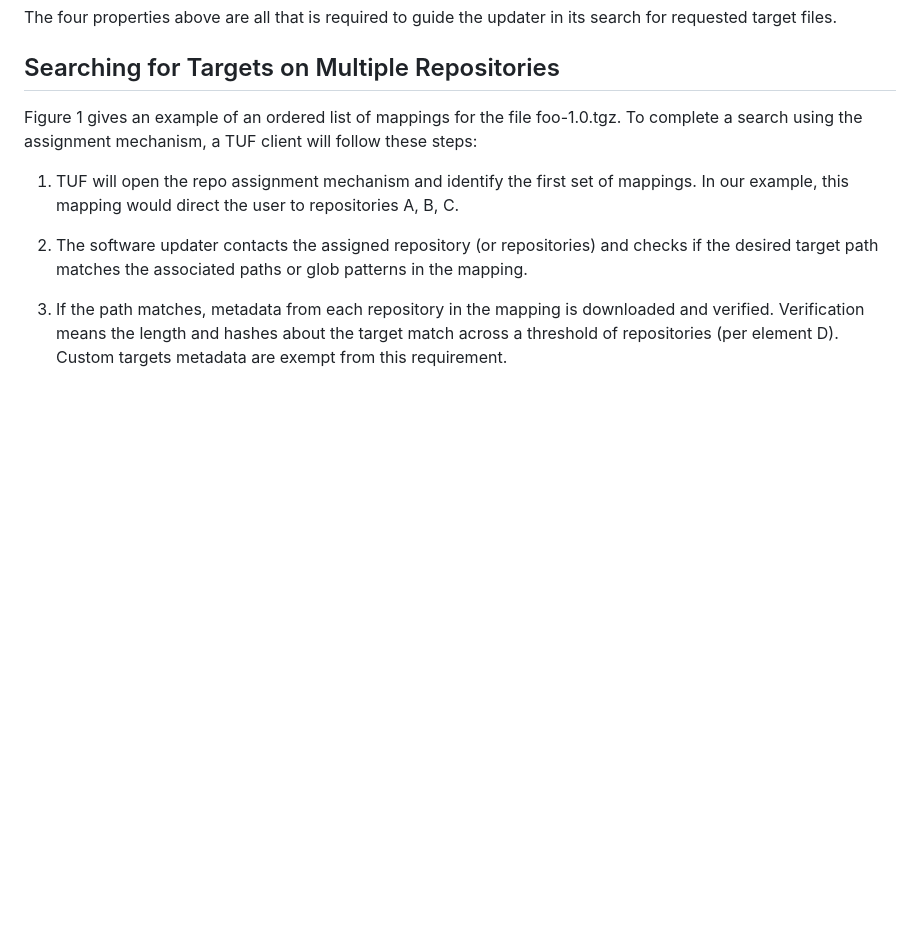
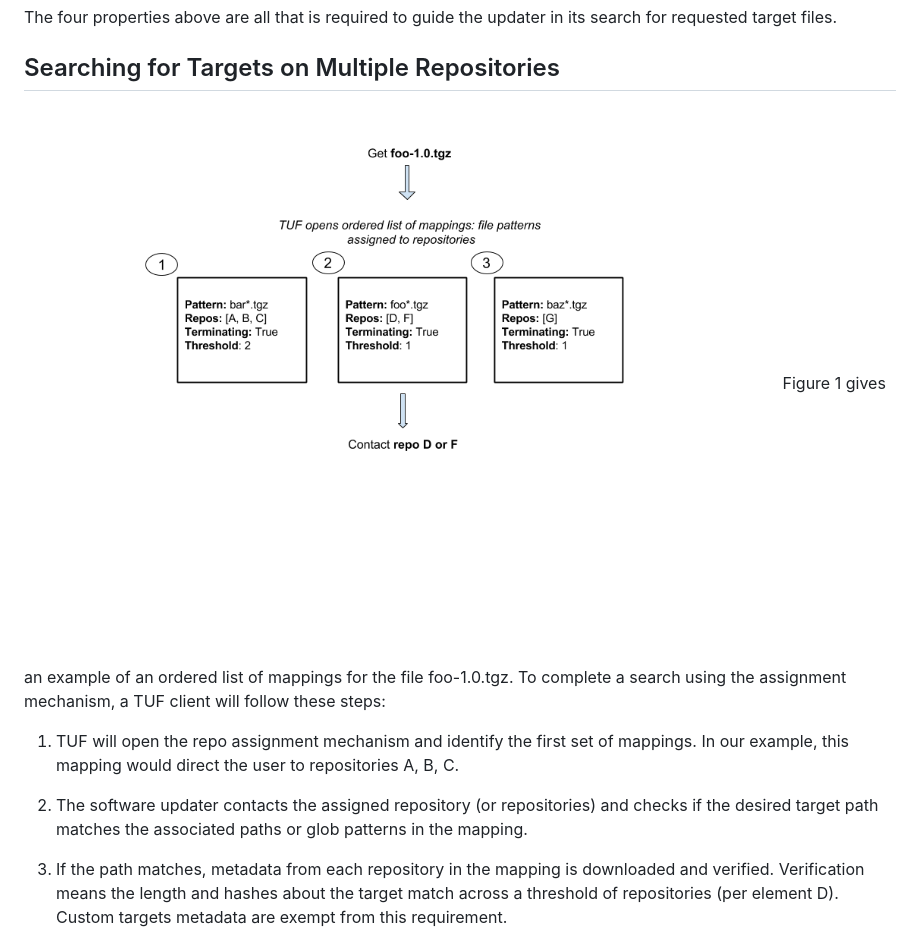
Before and after one commit to theupdateframework/taps, a Markdown page: tap4.md, the part around the change. Rendered like a GitHub page; pictures changed too: images/tap4-mapping.png (added); blank space fills up the shorter version.

Commit message:
Add figure 1 to tap4

```diff
--- a/tap4.md
+++ b/tap4.md
@@ -148,9 +148,10 @@ in its search for requested target files.
 
 ## Searching for Targets on Multiple Repositories
 
-Figure 1 gives an example of an ordered list of mappings for the file foo-1.0.tgz.
-To complete a search using the assignment mechanism, a TUF client will follow
-these steps:
+![Figure 1 - Mapping](images/tap4-mapping.png)
+Figure 1 gives an example of an ordered list of mappings for the file
+foo-1.0.tgz.  To complete a search using the assignment mechanism, a TUF client
+will follow these steps:
 
 1. TUF will open the repo assignment mechanism and identify the first set of
 mappings. In our example, this mapping would direct the user to repositories
```
